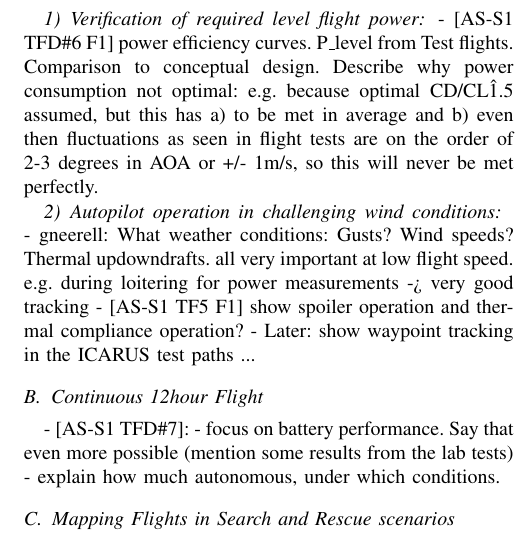
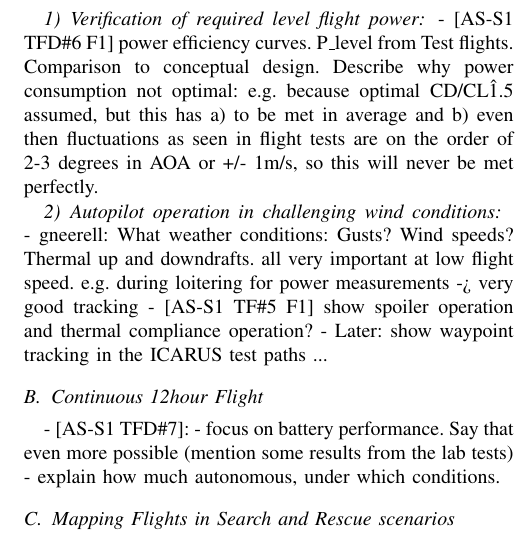
Before and after one commit to philipoe/ICRA2015_AtlantikSolar_Paper, a LaTeX paper (root.tex, which reads chapters/4_ExperimentalResults.tex): part of one column of page 7 of 7, cut so that both start at the same text. Compiled offline with pdfLaTeX.

Commit message:
Fix a small compilation error

```diff
--- a/chapters/4_ExperimentalResults.tex
+++ b/chapters/4_ExperimentalResults.tex
@@ -21,9 +21,9 @@ A total of 79 hours of flight testing have been performed in 46 flights with the
 \subsubsection{Autopilot operation in challenging wind conditions}
 %%%%%%%%%%%%%%%%%%%%%%%%%%%%%%%%%%%%%%
 
-	- gneerell: What weather conditions: Gusts? Wind speeds? Thermal up&downdrafts. all very important at low flight speed.
+	- gneerell: What weather conditions: Gusts? Wind speeds? Thermal up and downdrafts. all very important at low flight speed.
 	e.g. during loitering for power measurements -> very good tracking
-	- [AS-S1 TF#5 F1] show spoiler operation and thermal compliance operation?
+	- [AS-S1 TF\#5 F1] show spoiler operation and thermal compliance operation?
 	- Later: show waypoint tracking in the ICARUS test paths ...
 
 %%%%%%%%%%%%%%%%%%%%%%%%%%%%%%%%%%%%%%%%%%%%%%%%%%%%%%%%%%%%%%%%%%%%%%%%%%%%%%%
```
